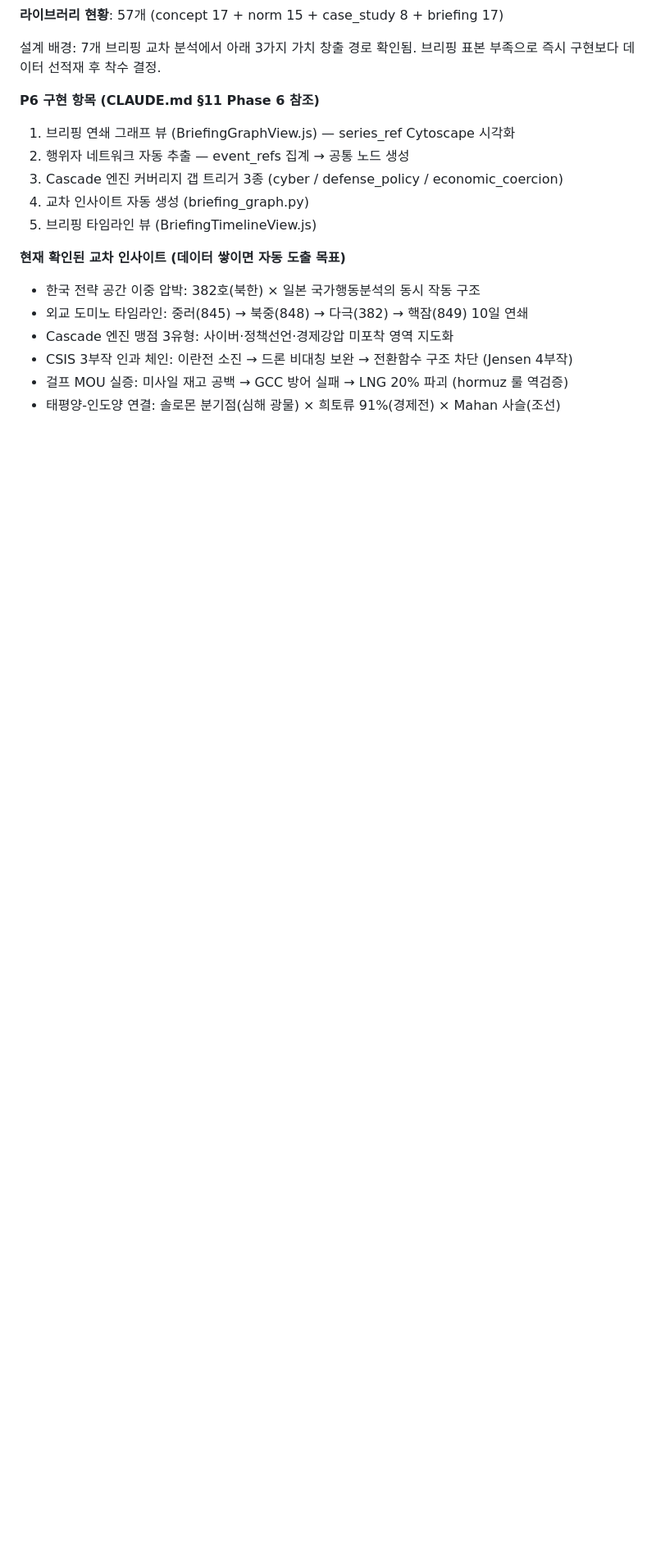
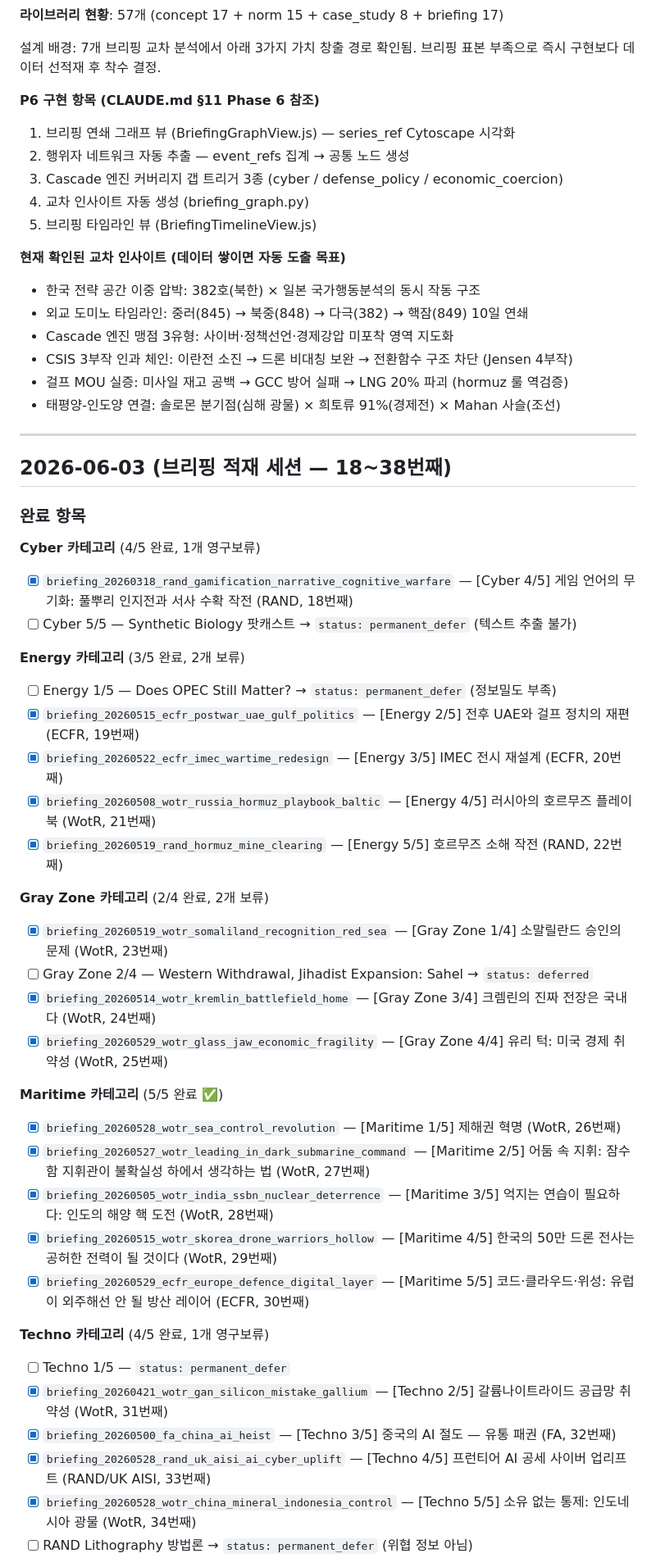
Before and after one commit to yumin0904/geo-intel-map, a Markdown page: progress.md, the part around one of its changes. Shown at 82% size. GitHub-like rendering; blank space fills up the shorter version.

```diff
--- a/progress.md
+++ b/progress.md
@@ -1145,3 +1145,42 @@ version.json: 4.8.0
 - CSIS 3부작 인과 체인: 이란전 소진 → 드론 비대칭 보완 → 전환함수 구조 차단 (Jensen 4부작)
 - 걸프 MOU 실증: 미사일 재고 공백 → GCC 방어 실패 → LNG 20% 파괴 (hormuz 룰 역검증)
 - 태평양-인도양 연결: 솔로몬 분기점(심해 광물) × 희토류 91%(경제전) × Mahan 사슬(조선)
+
+---
+
+## 2026-06-03 (브리핑 적재 세션 — 18~38번째)
+
+### 완료 항목
+
+**Cyber 카테고리** (4/5 완료, 1개 영구보류)
+- [x] `briefing_20260318_rand_gamification_narrative_cognitive_warfare` — [Cyber 4/5] 게임 언어의 무기화: 풀뿌리 인지전과 서사 수확 작전 (RAND, 18번째)
+- [ ] Cyber 5/5 — Synthetic Biology 팟캐스트 → `status: permanent_defer` (텍스트 추출 불가)
+
+**Energy 카테고리** (3/5 완료, 2개 보류)
+- [ ] Energy 1/5 — Does OPEC Still Matter? → `status: permanent_defer` (정보밀도 부족)
+- [x] `briefing_20260515_ecfr_postwar_uae_gulf_politics` — [Energy 2/5] 전후 UAE와 걸프 정치의 재편 (ECFR, 19번째)
+- [x] `briefing_20260522_ecfr_imec_wartime_redesign` — [Energy 3/5] IMEC 전시 재설계 (ECFR, 20번째)
+- [x] `briefing_20260508_wotr_russia_hormuz_playbook_baltic` — [Energy 4/5] 러시아의 호르무즈 플레이북 (WotR, 21번째)
+- [x] `briefing_20260519_rand_hormuz_mine_clearing` — [Energy 5/5] 호르무즈 소해 작전 (RAND, 22번째)
+
+**Gray Zone 카테고리** (2/4 완료, 2개 보류)
+- [x] `briefing_20260519_wotr_somaliland_recognition_red_sea` — [Gray Zone 1/4] 소말릴란드 승인의 문제 (WotR, 23번째)
+- [ ] Gray Zone 2/4 — Western Withdrawal, Jihadist Expansion: Sahel → `status: deferred`
+- [x] `briefing_20260514_wotr_kremlin_battlefield_home` — [Gray Zone 3/4] 크렘린의 진짜 전장은 국내다 (WotR, 24번째)
+- [x] `briefing_20260529_wotr_glass_jaw_economic_fragility` — [Gray Zone 4/4] 유리 턱: 미국 경제 취약성 (WotR, 25번째)
+
+**Maritime 카테고리** (5/5 완료 ✅)
+- [x] `briefing_20260528_wotr_sea_control_revolution` — [Maritime 1/5] 제해권 혁명 (WotR, 26번째)
+- [x] `briefing_20260527_wotr_leading_in_dark_submarine_command` — [Maritime 2/5] 어둠 속 지휘: 잠수함 지휘관이 불확실성 하에서 생각하는 법 (WotR, 27번째)
+- [x] `briefing_20260505_wotr_india_ssbn_nuclear_deterrence` — [Maritime 3/5] 억지는 연습이 필요하다: 인도의 해양 핵 도전 (WotR, 28번째)
+- [x] `briefing_20260515_wotr_skorea_drone_warriors_hollow` — [Maritime 4/5] 한국의 50만 드론 전사는 공허한 전력이 될 것이다 (WotR, 29번째)
+- [x] `briefing_20260529_ecfr_europe_defence_digital_layer` — [Maritime 5/5] 코드·클라우드·위성: 유럽이 외주해선 안 될 방산 레이어 (ECFR, 30번째)
+
+**Techno 카테고리** (4/5 완료, 1개 영구보류)
+- [ ] Techno 1/5 — `status: permanent_defer`
+- [x] `briefing_20260421_wotr_gan_silicon_mistake_gallium` — [Techno 2/5] 갈륨나이트라이드 공급망 취약성 (WotR, 31번째)
+- [x] `briefing_20260500_fa_china_ai_heist` — [Techno 3/5] 중국의 AI 절도 — 유통 패권 (FA, 32번째)
+- [x] `briefing_20260528_rand_uk_aisi_ai_cyber_uplift` — [Techno 4/5] 프런티어 AI 공세 사이버 업리프트 (RAND/UK AISI, 33번째)
+- [x] `briefing_20260528_wotr_china_mineral_indonesia_control` — [Techno 5/5] 소유 없는 통제: 인도네시아 광물 (WotR, 34번째)
+- [ ] RAND Lithography 방법론 → `status: permanent_defer` (위협 정보 아님)
+
```
Also changed, not shown: other parts of progress.md (+25 -0 lines), docs/progress.md (deleted, +0 -244 lines).
